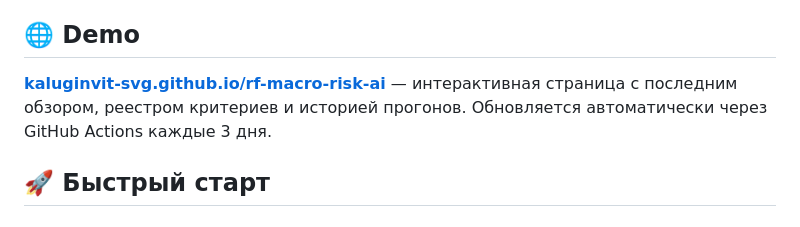
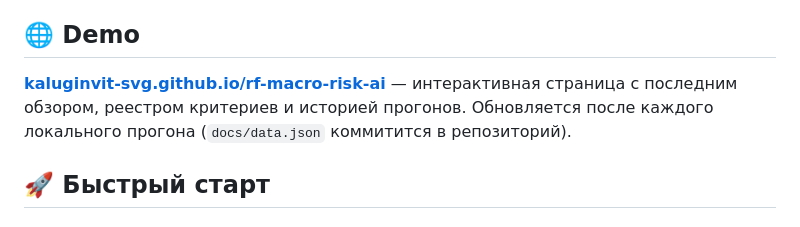
Before and after one commit to kaluginvit-svg/rf-macro-risk-ai, a Markdown page: README.md, the part around the change. GitHub-like rendering.

Commit message:
docs: add GitHub Pages link to README

```diff
--- a/README.md
+++ b/README.md
@@ -25,7 +25,7 @@ AI-агент для **макро-оценки экономики РФ**: нег
 
 ## 🌐 Demo
 
-**[kaluginvit-svg.github.io/rf-macro-risk-ai](https://kaluginvit-svg.github.io/rf-macro-risk-ai)** — интерактивная страница с последним обзором, реестром критериев и историей прогонов. Обновляется автоматически через GitHub Actions каждые 3 дня.
+**[kaluginvit-svg.github.io/rf-macro-risk-ai](https://kaluginvit-svg.github.io/rf-macro-risk-ai)** — интерактивная страница с последним обзором, реестром критериев и историей прогонов. Обновляется после каждого локального прогона (`docs/data.json` коммитится в репозиторий).
 
 ## 🚀 Быстрый старт
 
```
